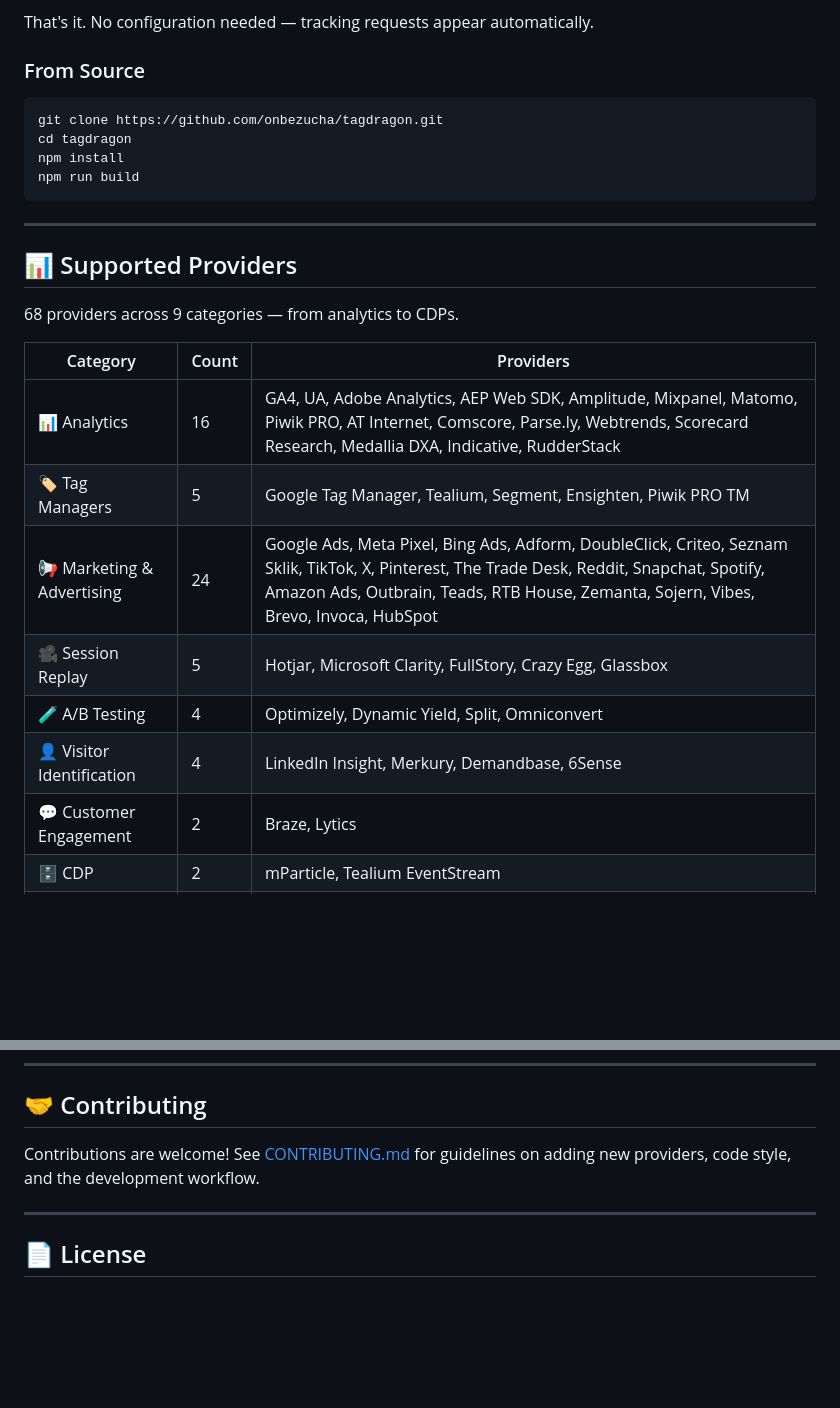
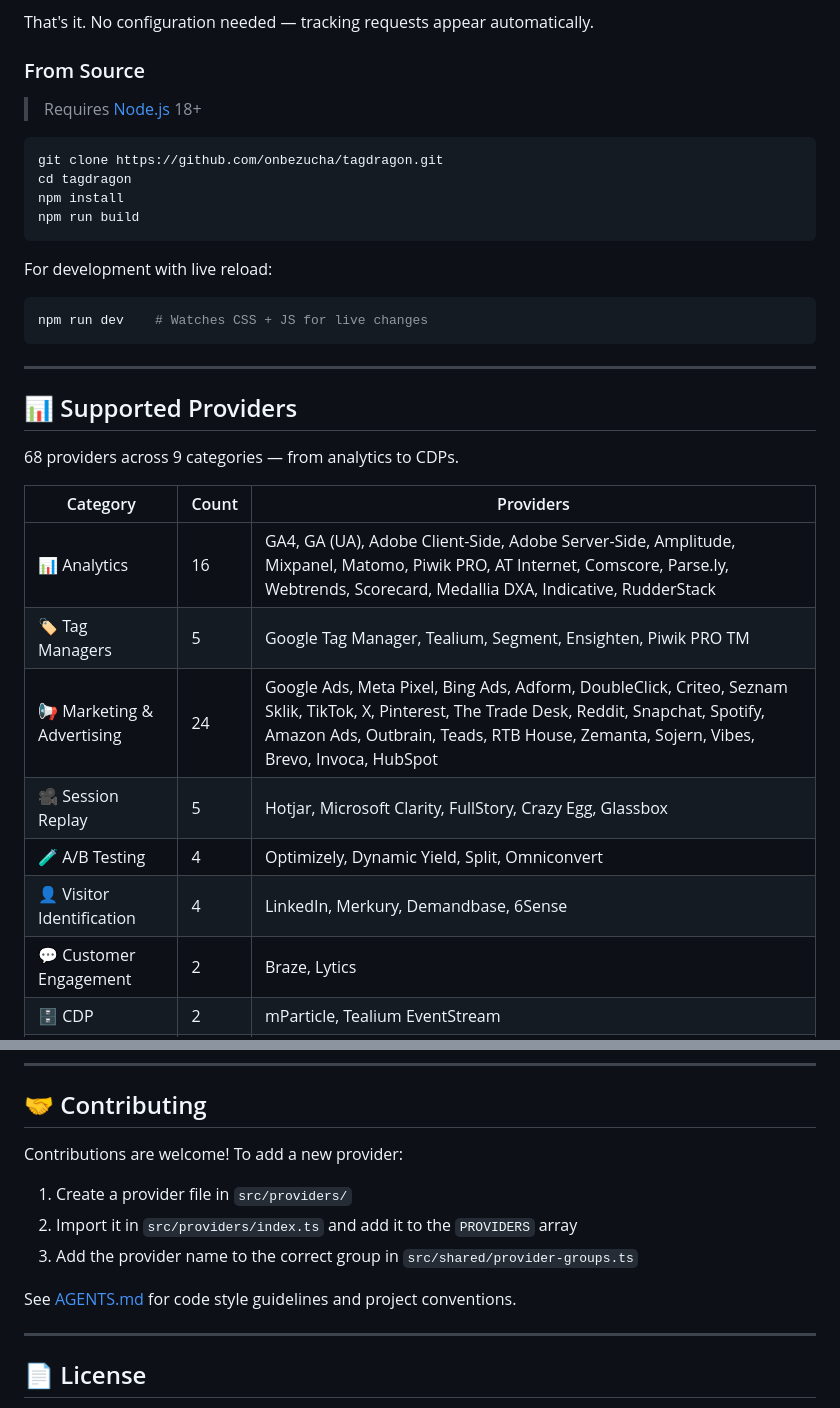
Before and after one commit to onbezucha/tagdragon, a Markdown page: README.md, 2 parts joined by grey strips. Drawn GitHub-style; blank space fills up the shorter version.

Commit message:
Verze 1.5.3

````diff
--- a/README.md
+++ b/README.md
@@ -89,11 +88,18 @@ That's it. No configuration needed — tracking requests appear automatically.
 
 ### From Source
 
+> Requires [Node.js](https://nodejs.org/) 18+
+
 ```bash
 git clone https://github.com/onbezucha/tagdragon.git
 cd tagdragon
 npm install
 npm run build
+```
+
+For development with live reload:
+```bash
+npm run dev    # Watches CSS + JS for live changes
 ```
 
 ---
@@ -104,12 +110,12 @@ npm run build
 
 | Category | Count | Providers |
 |----------|-------|-----------|
-| 📊 Analytics | 16 | GA4, UA, Adobe Analytics, AEP Web SDK, Amplitude, Mixpanel, Matomo, Piwik PRO, AT Internet, Comscore, Parse.ly, Webtrends, Scorecard Research, Medallia DXA, Indicative, RudderStack |
+| 📊 Analytics | 16 | GA4, GA (UA), Adobe Client-Side, Adobe Server-Side, Amplitude, Mixpanel, Matomo, Piwik PRO, AT Internet, Comscore, Parse.ly, Webtrends, Scorecard, Medallia DXA, Indicative, RudderStack |
 | 🏷️ Tag Managers | 5 | Google Tag Manager, Tealium, Segment, Ensighten, Piwik PRO TM |
 | 📢 Marketing & Advertising | 24 | Google Ads, Meta Pixel, Bing Ads, Adform, DoubleClick, Criteo, Seznam Sklik, TikTok, X, Pinterest, The Trade Desk, Reddit, Snapchat, Spotify, Amazon Ads, Outbrain, Teads, RTB House, Zemanta, Sojern, Vibes, Brevo, Invoca, HubSpot |
 | 🎥 Session Replay | 5 | Hotjar, Microsoft Clarity, FullStory, Crazy Egg, Glassbox |
 | 🧪 A/B Testing | 4 | Optimizely, Dynamic Yield, Split, Omniconvert |
-| 👤 Visitor Identification | 4 | LinkedIn Insight, Merkury, Demandbase, 6Sense |
+| 👤 Visitor Identification | 4 | LinkedIn, Merkury, Demandbase, 6Sense |
 | 💬 Customer Engagement | 2 | Braze, Lytics |
 | 🗄️ CDP | 2 | mParticle, Tealium EventStream |
 | 🍂 Adobe Stack | 6 | Adobe Target, AAM, ECID, Heartbeat, DTM, Launch (CN) |
@@ -161,7 +167,12 @@ Full documentation available at [tagdragon.net/docs](https://www.tagdragon.net/d
 
 ## 🤝 Contributing
 
-Contributions are welcome! See [CONTRIBUTING.md](CONTRIBUTING.md) for guidelines on adding new providers, code style, and the development workflow.
+Contributions are welcome! To add a new provider:
+1. Create a provider file in `src/providers/`
+2. Import it in `src/providers/index.ts` and add it to the `PROVIDERS` array
+3. Add the provider name to the correct group in `src/shared/provider-groups.ts`
+
+See [AGENTS.md](AGENTS.md) for code style guidelines and project conventions.
 
 ---
 
````
Also changed, not shown: other parts of README.md (+0 -1 lines).
